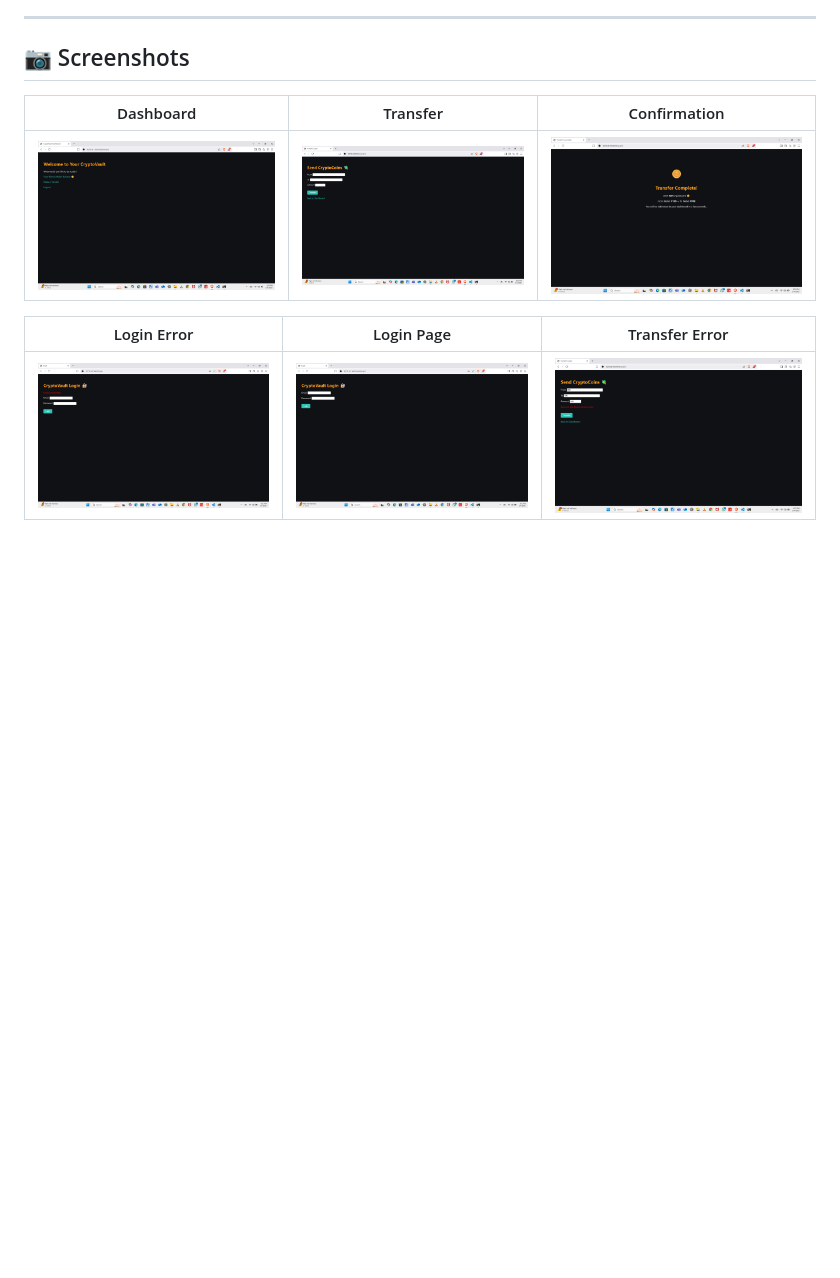
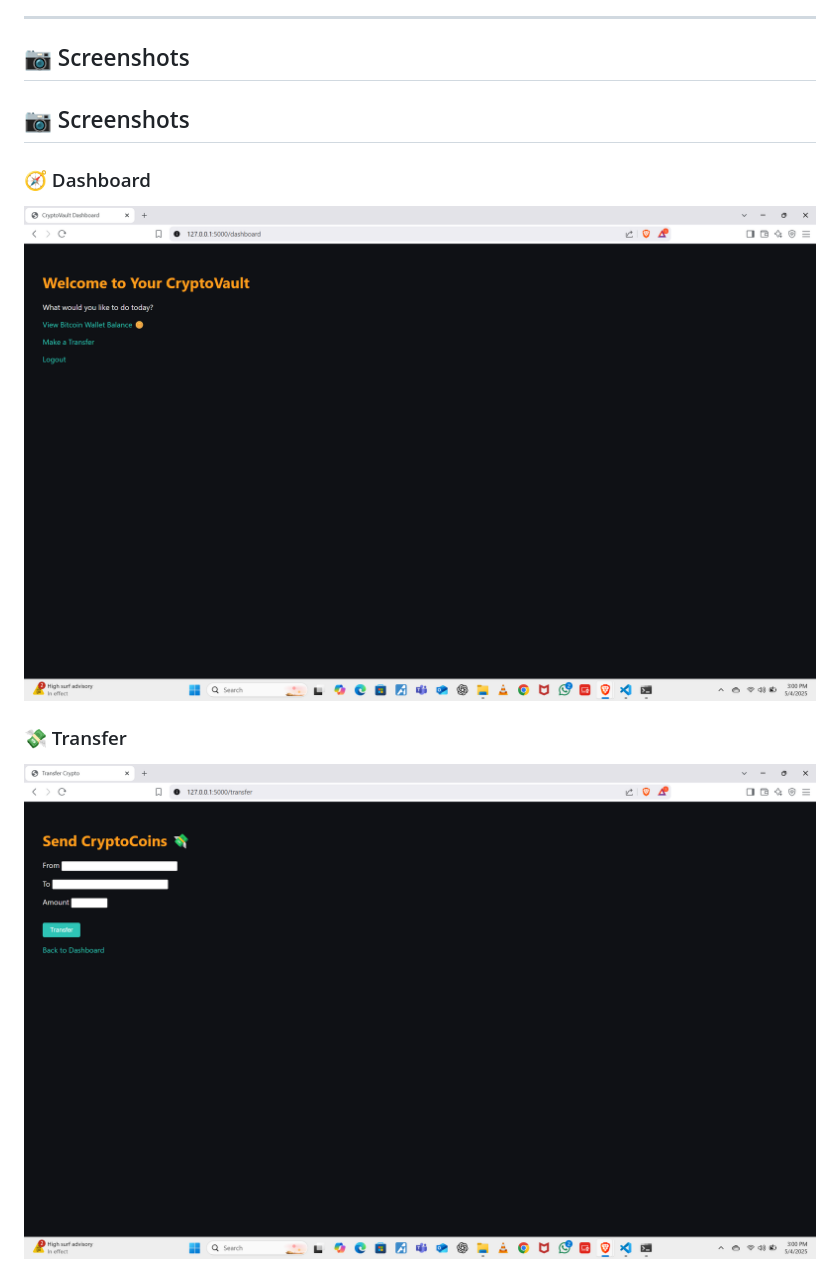
Before and after one commit to Vraj08/cryptovault, a Markdown page: README.md, the part around one of its changes. Rendered like a GitHub page; blank space fills up the shorter version.

```diff
--- a/README.md
+++ b/README.md
@@ -108,12 +108,11 @@ CryptoVault is a Flask-based web application that simulates a secure cryptocurre
 
 ---
 ## 📷 Screenshots
+## 📷 Screenshots
 
-| Dashboard | Transfer | Confirmation |
-|----------|----------|--------------|
-| ![](screenshots/dashboard.png) | ![](screenshots/transfer.png) | ![](screenshots/success.png) |
+### 🧭 Dashboard
+![Dashboard](screenshots/dashboard.png)
 
-| Login Error | Login Page | Transfer Error |
-|------------|------------|----------------|
-| ![](screenshots/Screenshot%20(53).png) | ![](screenshots/Screenshot%20(52).png) | ![](screenshots/Screenshot%20(50).png) |
+### 💸 Transfer
+![Transfer](screenshots/transfer.png)
 
```
Also changed, not shown: other parts of README.md (+20 -3 lines).
